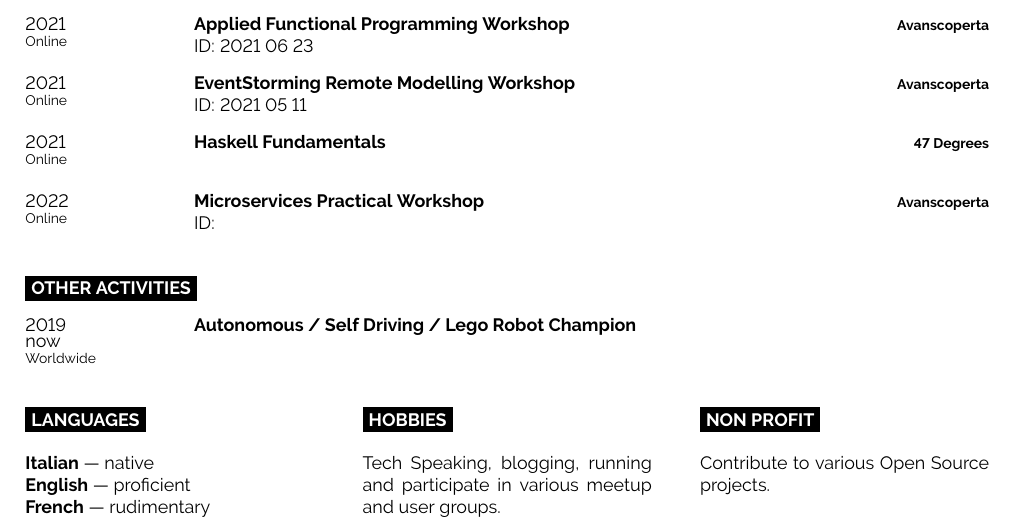
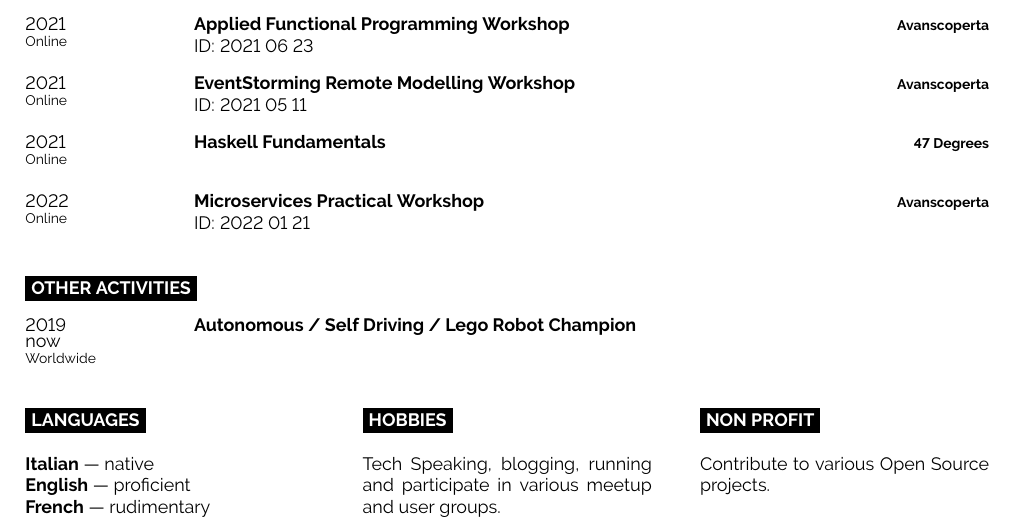
Before and after one commit to lucazulian/resume, a LaTeX CV (resume.tex): part of page 2 of 2, cut so that both start at the same text. Compiled offline with pdfLaTeX.

Commit message:
chore: update certification ID

```diff
--- a/resume.tex
+++ b/resume.tex
@@ -176,7 +176,7 @@
 	\entry{2022\\\footnotesize{Online}}
 		{Microservices Practical Workshop}
 		{Avanscoperta}
-		{ID\@: }
+		{ID\@: 2022 01 21}
 \end{entrylist}
 
 %----------------------------------------------------------------------------------------
```
Also changed, not shown: resume.pdf.
